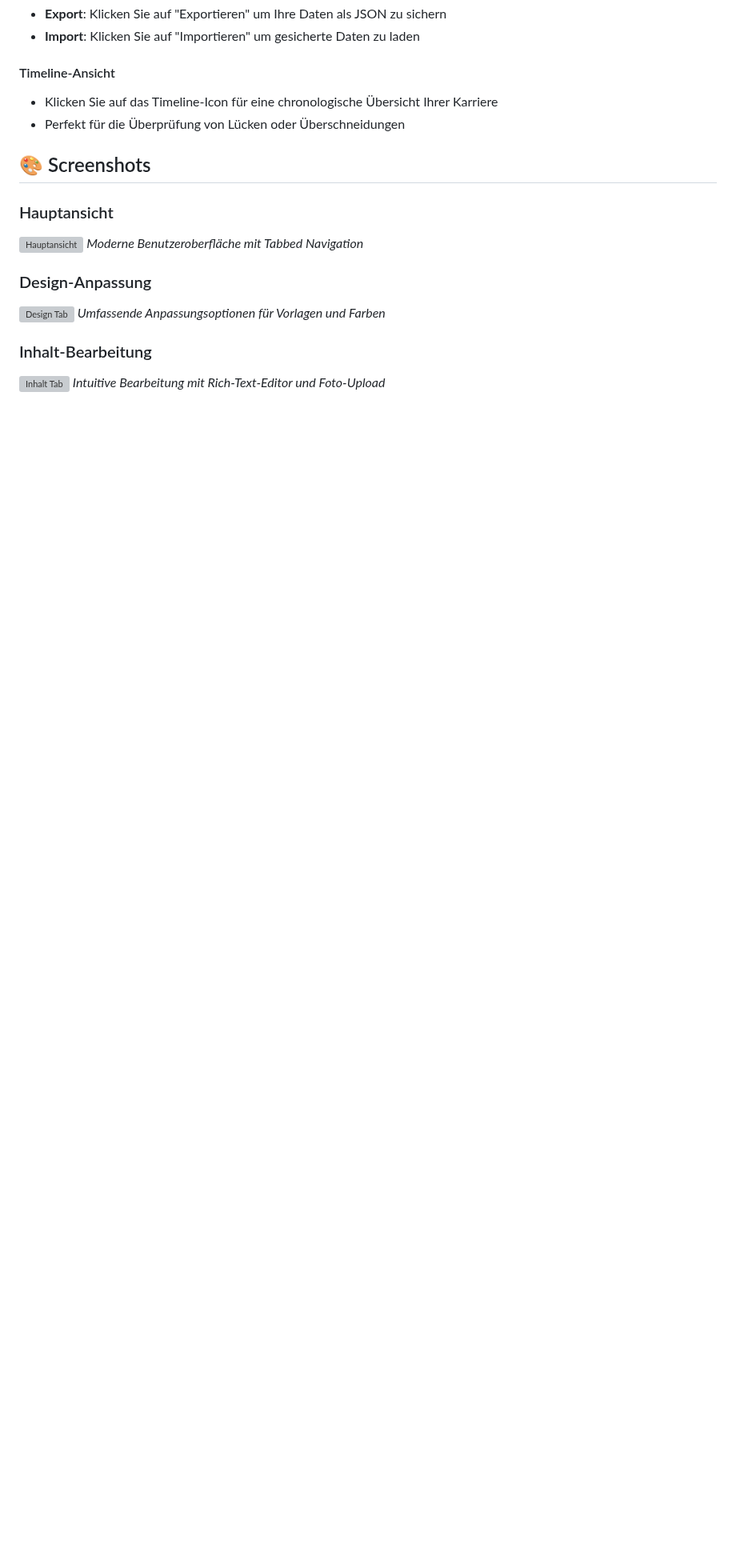
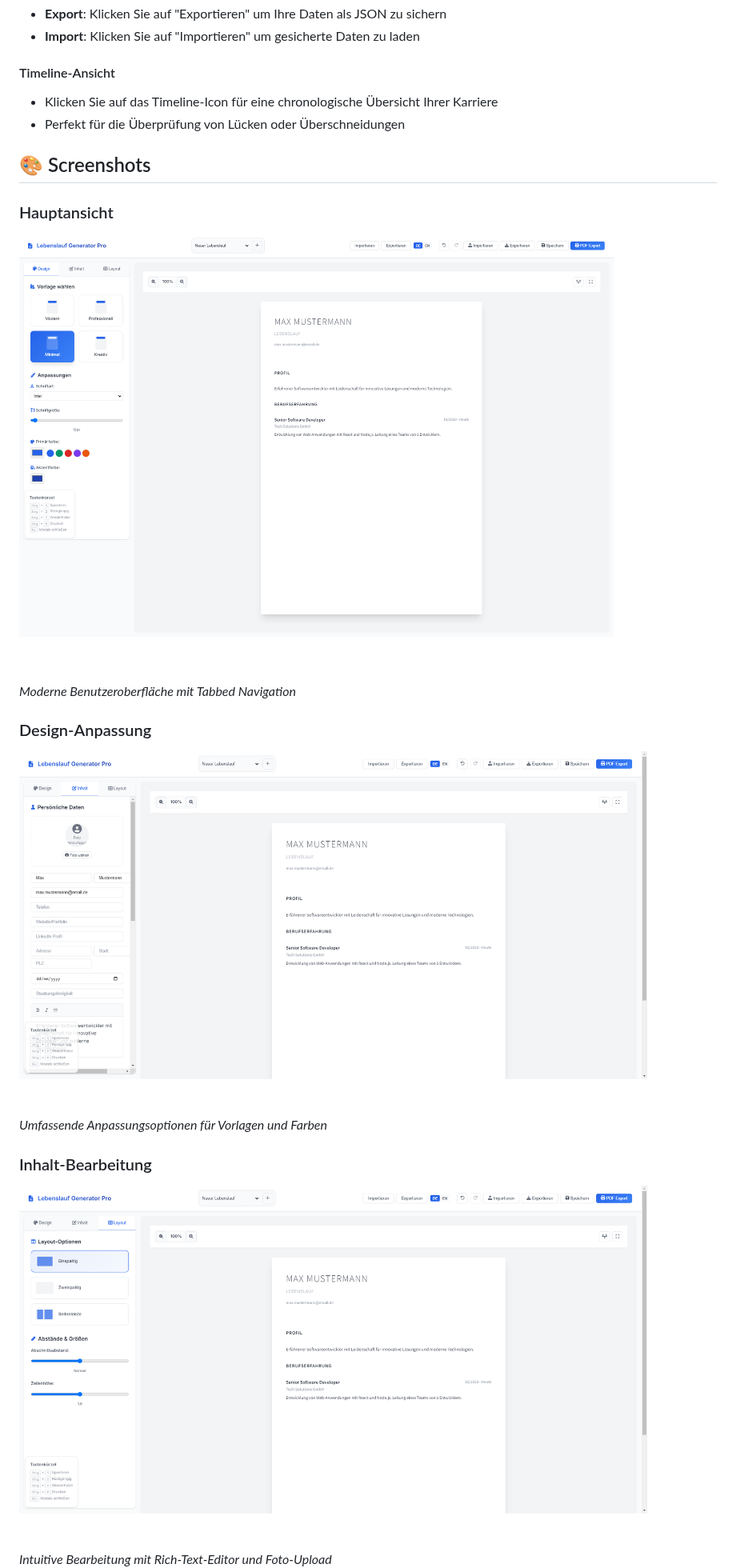
Before and after one commit to mokh894/LebenslaufGenerator, a Markdown page: README.md, the part around one of its changes. Shown at 80% size. Rendered like a GitHub page; blank space fills up the shorter version; grey boxes are pictures that could not be loaded.

```diff
--- a/README.md
+++ b/README.md
@@ -115,16 +115,15 @@ php -S localhost:8000
 - Perfekt für die Überprüfung von Lücken oder Überschneidungen
 
 ## 🎨 Screenshots
-
 ### Hauptansicht
-![Hauptansicht](assets/main-interface.png)
+![Hauptansicht](assets/assets-app-overview.png)
 *Moderne Benutzeroberfläche mit Tabbed Navigation*
 
 ### Design-Anpassung
-![Design Tab](assets/design-tab.png)
+![Design Tab](assets/assets-content-tab.png)
 *Umfassende Anpassungsoptionen für Vorlagen und Farben*
 
 ### Inhalt-Bearbeitung
-![Inhalt Tab](assets/content-tab.png)
+![Inhalt Tab](assets/assets-layout-tab.png)
 *Intuitive Bearbeitung mit Rich-Text-Editor und Foto-Upload*
 
```
Also changed, not shown: other parts of README.md (+7 -11 lines).
